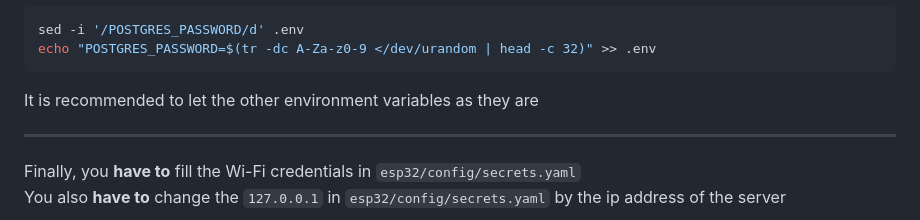
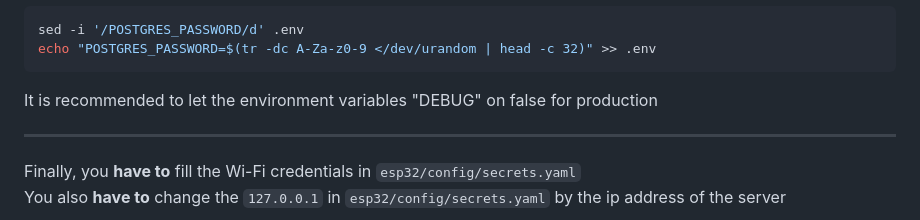
Before and after one commit to museebolo/climat_guardian, a Markdown page: README.md, the part around the change. GitHub-like rendering.

Commit message:
docs: update readme

````diff
--- a/README.md
+++ b/README.md
@@ -56,7 +56,7 @@ sed -i '/POSTGRES_PASSWORD/d' .env
 echo "POSTGRES_PASSWORD=$(tr -dc A-Za-z0-9 </dev/urandom | head -c 32)" >> .env
 ```
 
-It is recommended to let the other environment variables as they are
+It is recommended to let the environment variables "DEBUG" on false for production
 
 ---
 Finally, you **have to** fill the Wi-Fi credentials in `esp32/config/secrets.yaml`\
````
